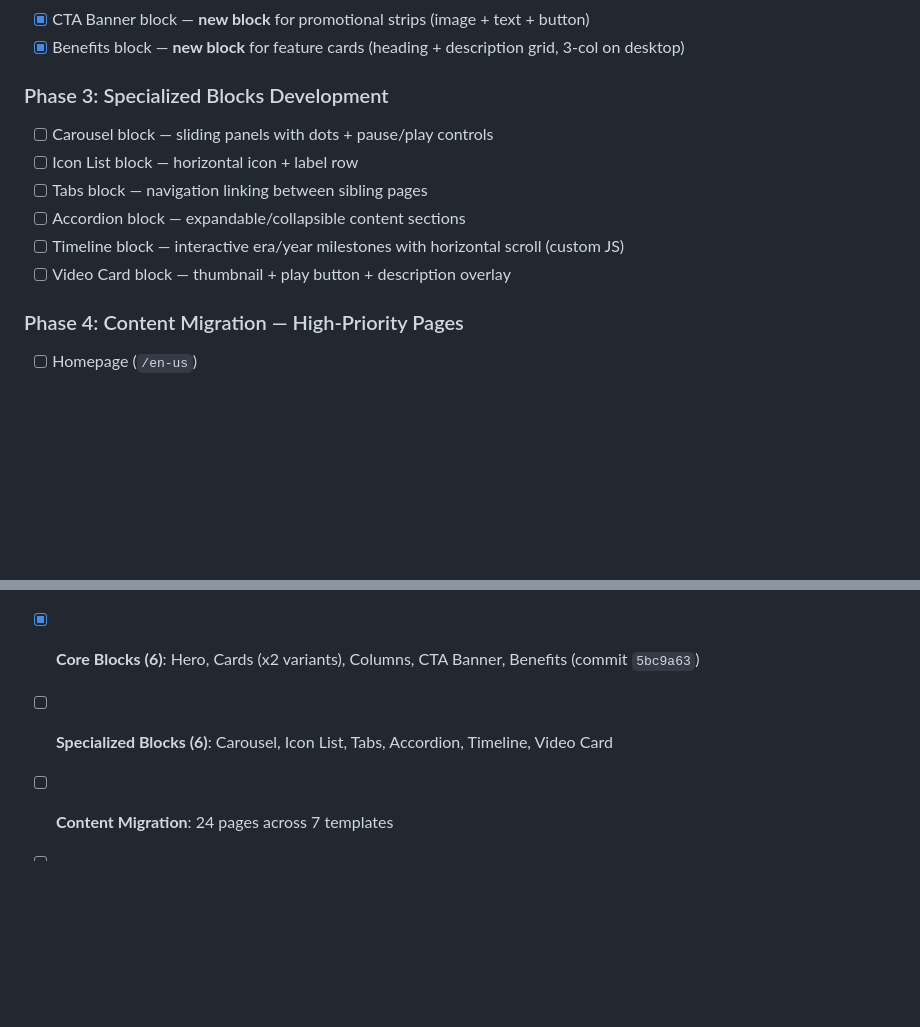
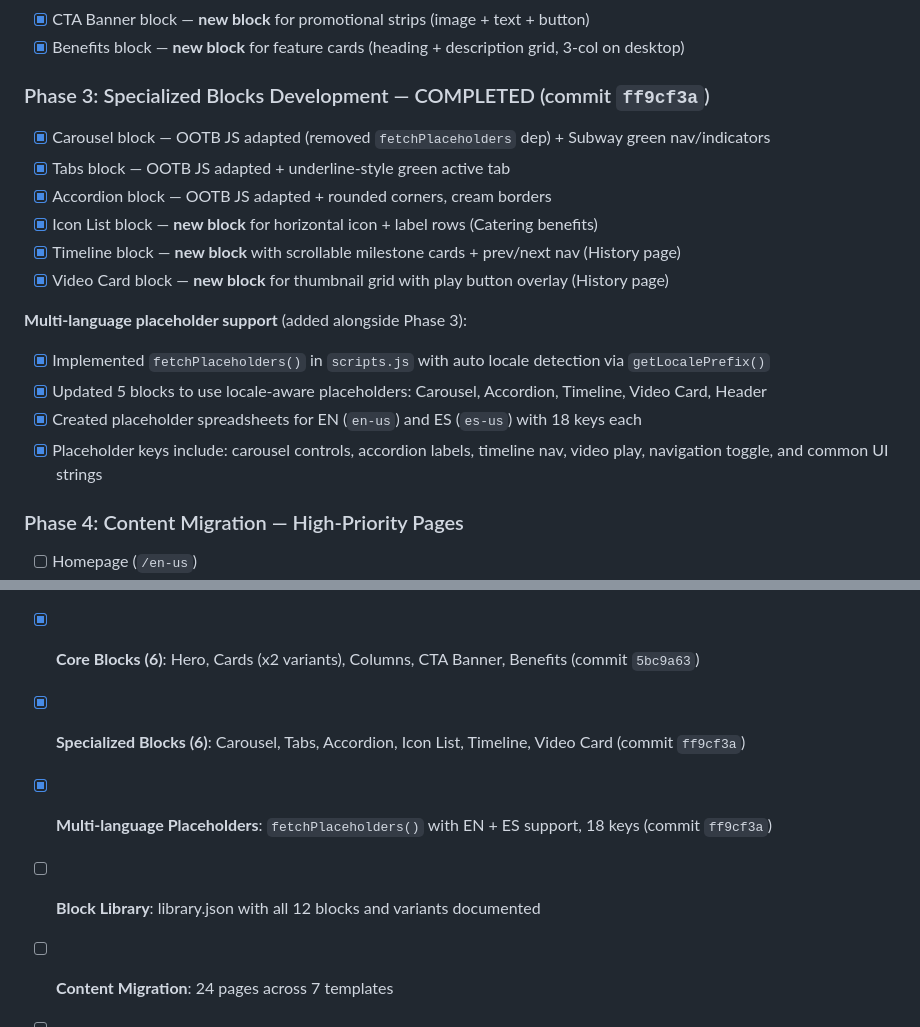
Before and after one commit to mkbansal1/subway, a Markdown page: MIGRATE.md, 2 parts joined by grey strips. Rendered like a GitHub page; blank space fills up the shorter version.

Commit message:
Update MIGRATE.md with Phase 3 and placeholder support completion
Co-Authored-By: Claude Opus 4.6 (1M context) <noreply@anthropic.com>

```diff
--- a/MIGRATE.md
+++ b/MIGRATE.md
@@ -173,13 +173,19 @@
 - [x] CTA Banner block — **new block** for promotional strips (image + text + button)
 - [x] Benefits block — **new block** for feature cards (heading + description grid, 3-col on desktop)
 
-### Phase 3: Specialized Blocks Development
-- [ ] Carousel block — sliding panels with dots + pause/play controls
-- [ ] Icon List block — horizontal icon + label row
-- [ ] Tabs block — navigation linking between sibling pages
-- [ ] Accordion block — expandable/collapsible content sections
-- [ ] Timeline block — interactive era/year milestones with horizontal scroll (custom JS)
-- [ ] Video Card block — thumbnail + play button + description overlay
+### Phase 3: Specialized Blocks Development — COMPLETED (commit `ff9cf3a`)
+- [x] Carousel block — OOTB JS adapted (removed `fetchPlaceholders` dep) + Subway green nav/indicators
+- [x] Tabs block — OOTB JS adapted + underline-style green active tab
+- [x] Accordion block — OOTB JS adapted + rounded corners, cream borders
+- [x] Icon List block — **new block** for horizontal icon + label rows (Catering benefits)
+- [x] Timeline block — **new block** with scrollable milestone cards + prev/next nav (History page)
+- [x] Video Card block — **new block** for thumbnail grid with play button overlay (History page)
+
+**Multi-language placeholder support** (added alongside Phase 3):
+- [x] Implemented `fetchPlaceholders()` in `scripts.js` with auto locale detection via `getLocalePrefix()`
+- [x] Updated 5 blocks to use locale-aware placeholders: Carousel, Accordion, Timeline, Video Card, Header
+- [x] Created placeholder spreadsheets for EN (`en-us`) and ES (`es-us`) with 18 keys each
+- [x] Placeholder keys include: carousel controls, accordion labels, timeline nav, video play, navigation toggle, and common UI strings
 
 ### Phase 4: Content Migration — High-Priority Pages
 - [ ] Homepage (`/en-us`)
@@ -227,7 +233,9 @@
 
 - [x] **Foundation**: DA project setup, design tokens, fonts, header/footer/hero block styling (commit `cf6fdb8`)
 - [x] **Core Blocks (6)**: Hero, Cards (x2 variants), Columns, CTA Banner, Benefits (commit `5bc9a63`)
-- [ ] **Specialized Blocks (6)**: Carousel, Icon List, Tabs, Accordion, Timeline, Video Card
+- [x] **Specialized Blocks (6)**: Carousel, Tabs, Accordion, Icon List, Timeline, Video Card (commit `ff9cf3a`)
+- [x] **Multi-language Placeholders**: `fetchPlaceholders()` with EN + ES support, 18 keys (commit `ff9cf3a`)
+- [ ] **Block Library**: library.json with all 12 blocks and variants documented
 - [ ] **Content Migration**: 24 pages across 7 templates
 - [ ] **Import Infrastructure**: Parsers and transformers for automated content import
 - [ ] **Design QA**: Visual fidelity, responsive, accessibility, performance
```
